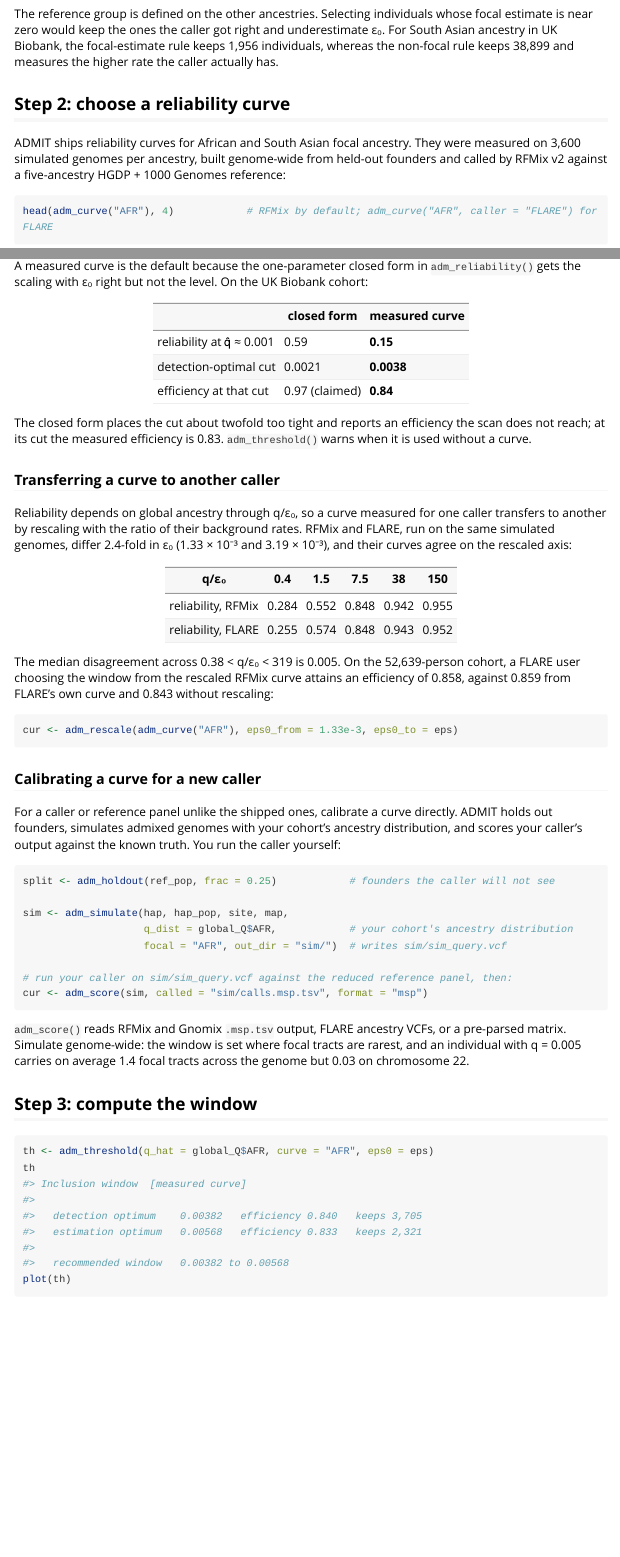
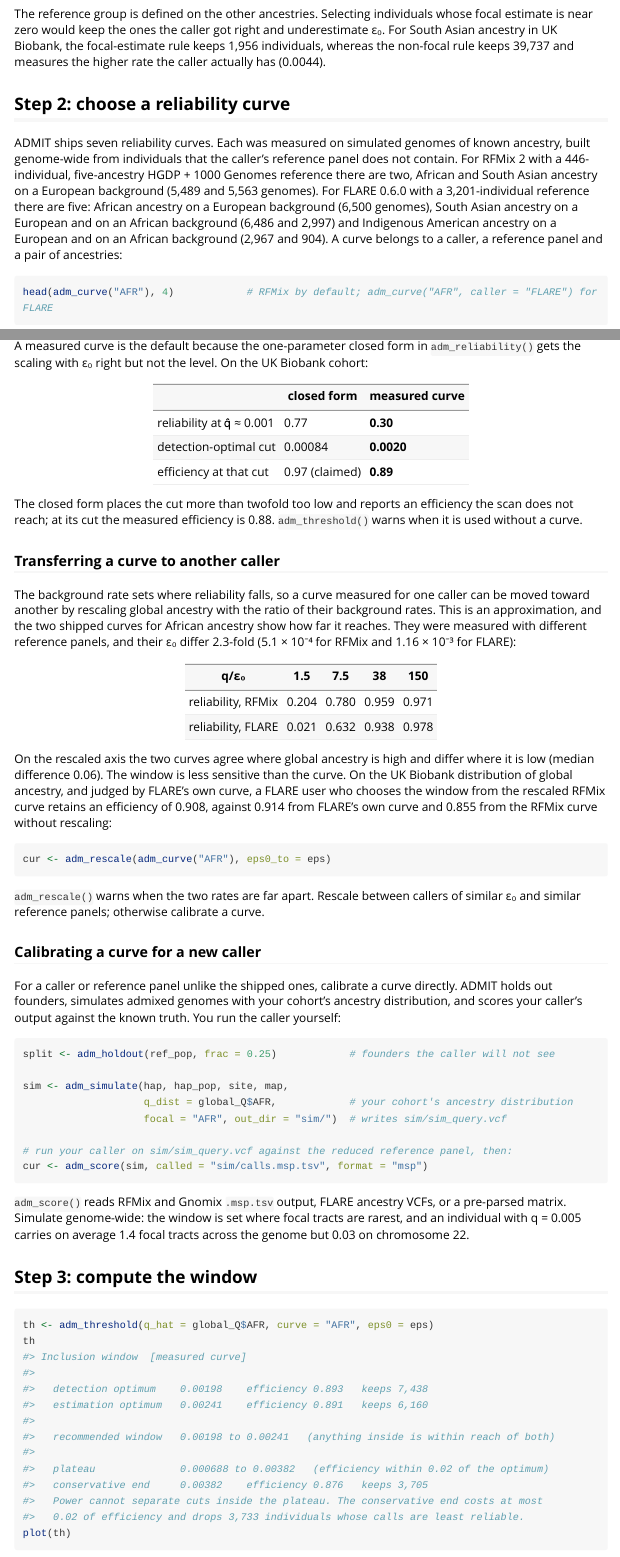
Before and after one commit to AllyssaDrew/ADMIT, an R Markdown document (vignettes/admit.Rmd): the page in a window 1100 px wide, from 1340 px down, and a second part further down, joined at a grey line. Rendered offline with R 4.5, knitr and Pandoc, with nearby package versions; some code elsewhere in the file could not run offline; long lines of code are wrapped.

````diff
--- a/vignettes/admit.Rmd
+++ b/vignettes/admit.Rmd
@@ -58,14 +58,19 @@
 
 The reference group is defined on the other ancestries. Selecting individuals whose focal estimate is
 near zero would keep the ones the caller got right and underestimate ε₀. For South Asian ancestry in
-UK Biobank, the focal-estimate rule keeps 1,956 individuals, whereas the non-focal rule keeps 38,899
-and measures the higher rate the caller actually has.
+UK Biobank, the focal-estimate rule keeps 1,956 individuals, whereas the non-focal rule keeps 39,737
+and measures the higher rate the caller actually has (0.0044).
 
 ## Step 2: choose a reliability curve
 
-ADMIT ships reliability curves for African and South Asian focal ancestry. They were measured on
-3,600 simulated genomes per ancestry, built genome-wide from held-out founders and called by RFMix v2
-against a five-ancestry HGDP + 1000 Genomes reference:
+ADMIT ships seven reliability curves. Each was measured on simulated genomes of known ancestry, built
+genome-wide from individuals that the caller's reference panel does not contain. For RFMix 2 with a
+446-individual, five-ancestry HGDP + 1000 Genomes reference there are two, African and South Asian
+ancestry on a European background (5,489 and 5,563 genomes). For FLARE 0.6.0 with a 3,201-individual
+reference there are five: African ancestry on a European background (6,500 genomes), South Asian
+ancestry on a European and on an African background (6,486 and 2,997) and Indigenous American ancestry
+on a European and on an African background (2,967 and 904). A curve belongs to a caller, a reference
+panel and a pair of ancestries:
 
 ```{r}
 head(adm_curve("AFR"), 4)            # RFMix by default; adm_curve("AFR", caller = "FLARE") for FLARE
@@ -76,33 +81,39 @@
 
 | | closed form | measured curve |
 |---|---|---|
-| reliability at q̂ ≈ 0.001 | 0.59 | **0.15** |
-| detection-optimal cut | 0.0021 | **0.0038** |
-| efficiency at that cut | 0.97 (claimed) | **0.84** |
+| reliability at q̂ ≈ 0.001 | 0.77 | **0.30** |
+| detection-optimal cut | 0.00084 | **0.0020** |
+| efficiency at that cut | 0.97 (claimed) | **0.89** |
 
-The closed form places the cut about twofold too tight and reports an efficiency the scan does not
-reach; at its cut the measured efficiency is 0.83. `adm_threshold()` warns when it is used without a
+The closed form places the cut more than twofold too low and reports an efficiency the scan does not
+reach; at its cut the measured efficiency is 0.88. `adm_threshold()` warns when it is used without a
 curve.
 
 ### Transferring a curve to another caller
 
-Reliability depends on global ancestry through q/ε₀, so a curve measured for one caller transfers to
-another by rescaling with the ratio of their background rates. RFMix and FLARE, run on the same
-simulated genomes, differ 2.4-fold in ε₀ (1.33 × 10⁻³ and 3.19 × 10⁻³), and their curves agree on the
-rescaled axis:
+The background rate sets where reliability falls, so a curve measured for one caller can be moved
+toward another by rescaling global ancestry with the ratio of their background rates. This is an
+approximation, and the two shipped curves for African ancestry show how far it reaches. They were
+measured with different reference panels, and their ε₀ differ 2.3-fold (5.1 × 10⁻⁴ for RFMix and
+1.16 × 10⁻³ for FLARE):
 
-| q/ε₀ | 0.4 | 1.5 | 7.5 | 38 | 150 |
-|---|---|---|---|---|---|
-| reliability, RFMix | 0.284 | 0.552 | 0.848 | 0.942 | 0.955 |
-| reliability, FLARE | 0.255 | 0.574 | 0.848 | 0.943 | 0.952 |
+| q/ε₀ | 1.5 | 7.5 | 38 | 150 |
+|---|---|---|---|---|
+| reliability, RFMix | 0.204 | 0.780 | 0.959 | 0.971 |
+| reliability, FLARE | 0.021 | 0.632 | 0.938 | 0.978 |
 
-The median disagreement across 0.38 < q/ε₀ < 319 is 0.005. On the 52,639-person cohort, a FLARE user
-choosing the window from the rescaled RFMix curve attains an efficiency of 0.858, against 0.859 from
-FLARE's own curve and 0.843 without rescaling:
+On the rescaled axis the two curves agree where global ancestry is high and differ where it is low
+(median difference 0.06). The window is less sensitive than the curve. On the UK Biobank
+distribution of global ancestry, and judged by FLARE's own curve, a FLARE user who chooses the window
+from the rescaled RFMix curve retains an efficiency of 0.908, against 0.914 from FLARE's own curve
+and 0.855 from the RFMix curve without rescaling:
 
 ```{r eval = FALSE}
-cur <- adm_rescale(adm_curve("AFR"), eps0_from = 1.33e-3, eps0_to = eps)
+cur <- adm_rescale(adm_curve("AFR"), eps0_to = eps)
 ```
+
+`adm_rescale()` warns when the two rates are far apart. Rescale between callers of similar ε₀ and
+similar reference panels; otherwise calibrate a curve.
 
 ### Calibrating a curve for a new caller
 
@@ -132,10 +143,15 @@
 th
 #> Inclusion window  [measured curve]
 #>
-#>   detection optimum    0.00382   efficiency 0.840   keeps 3,705
-#>   estimation optimum   0.00568   efficiency 0.833   keeps 2,321
+#>   detection optimum    0.00198    efficiency 0.893   keeps 7,438
+#>   estimation optimum   0.00241    efficiency 0.891   keeps 6,160
 #>
-#>   recommended window   0.00382 to 0.00568
+#>   recommended window   0.00198 to 0.00241   (anything inside is within reach of both)
+#>
+#>   plateau              0.000688 to 0.00382   (efficiency within 0.02 of the optimum)
+#>   conservative end     0.00382    efficiency 0.876   keeps 3,705
+#>   Power cannot separate cuts inside the plateau. The conservative end costs at most
+#>   0.02 of efficiency and drops 3,733 individuals whose calls are least reliable.
 plot(th)
 ```
 
````
Also changed, not shown: NEWS.md (+13 -0 lines), R/curve.R (+1 -1 lines), R/threshold.R (+3 -2 lines), README.md, vignettes/admit.Rmd (22 more changed lines), 5 other files.
